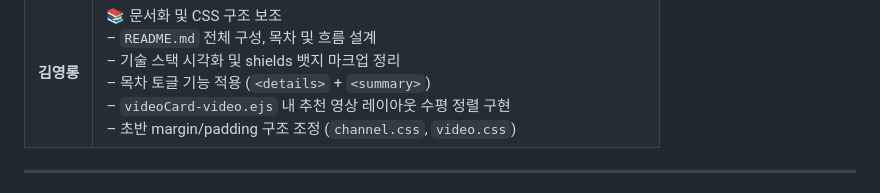
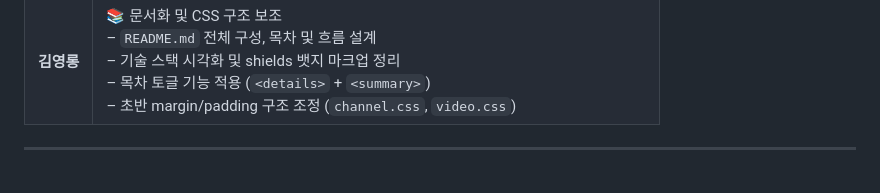
Before and after one commit to yoonhyunjin02/youtube-clone-frontend, a Markdown page: README.md, the part around the change. Rendered like a GitHub page; folded sections open.

```diff
--- a/README.md
+++ b/README.md
@@ -147,7 +147,6 @@
         – <code>README.md</code> 전체 구성, 목차 및 흐름 설계<br>
         – 기술 스택 시각화 및 shields 뱃지 마크업 정리<br>
         – 목차 토글 기능 적용 (<code>&lt;details&gt;</code> + <code>&lt;summary&gt;</code>)<br>
-        – <code>videoCard-video.ejs</code> 내 추천 영상 레이아웃 수평 정렬 구현<br>
         – 초반 margin/padding 구조 조정 (<code>channel.css</code>, <code>video.css</code>)<br>
       </td>
     </tr>
```
